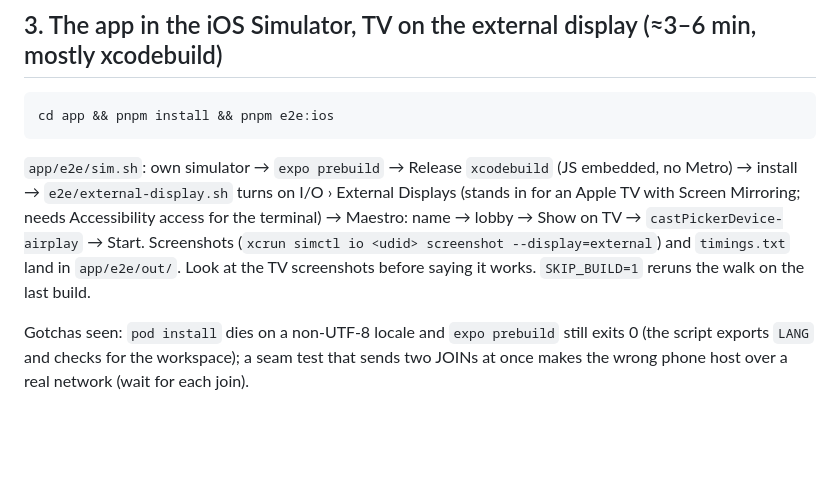
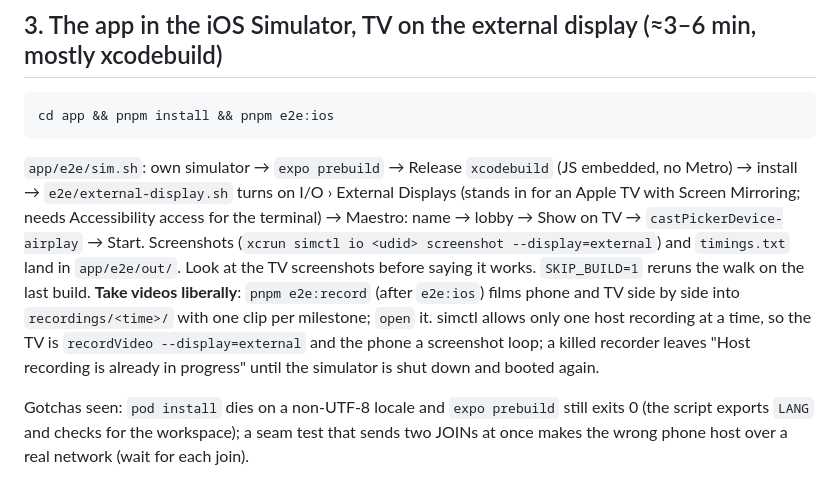
Before and after one commit to jonmumm/skills, a Markdown page: ogs-shell-app/SKILL.md, the part around the change. Rendered like a GitHub page; blank space fills up the shorter version.

Commit message:
ogs-shell-app: record phone + TV side by side (pnpm e2e:record), the one-host-recording gotcha
Co-Authored-By: Claude Opus 5.5 <noreply@anthropic.com>

```diff
--- a/ogs-shell-app/SKILL.md
+++ b/ogs-shell-app/SKILL.md
@@ -79,7 +79,11 @@ cd app && pnpm install && pnpm e2e:ios
 with Screen Mirroring; needs Accessibility access for the terminal) → Maestro: name → lobby → Show
 on TV → `castPickerDevice-airplay` → Start. Screenshots (`xcrun simctl io <udid> screenshot
 --display=external`) and `timings.txt` land in `app/e2e/out/`. Look at the TV screenshots before
-saying it works. `SKIP_BUILD=1` reruns the walk on the last build.
+saying it works. `SKIP_BUILD=1` reruns the walk on the last build. **Take videos liberally**:
+`pnpm e2e:record` (after `e2e:ios`) films phone and TV side by side into `recordings/<time>/` with
+one clip per milestone; `open` it. simctl allows only one host recording at a time, so the TV is
+`recordVideo --display=external` and the phone a screenshot loop; a killed recorder leaves
+"Host recording is already in progress" until the simulator is shut down and booted again.
 
 Gotchas seen: `pod install` dies on a non-UTF-8 locale and `expo prebuild` still exits 0 (the
 script exports `LANG` and checks for the workspace); a seam test that sends two JOINs at once makes
```
